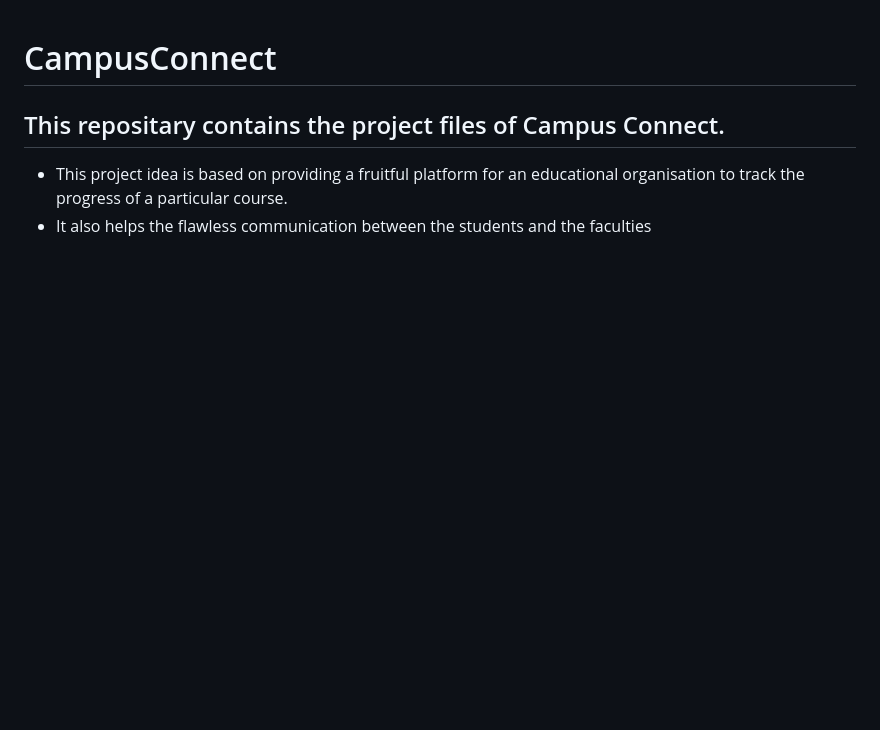
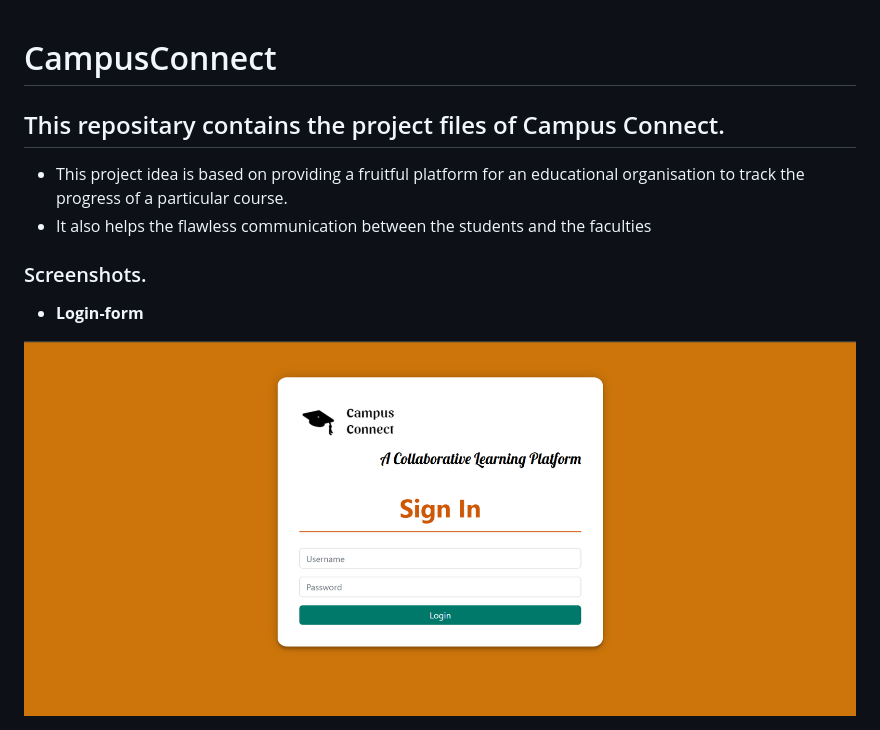
Before and after one commit to subodhadhikari2023/CampusConnect, a Markdown page: README.md, the part around the change. Drawn GitHub-style; pictures changed too: Documentation/Screenshots/Login-form.png (added); blank space fills up the shorter version.

Commit message:
Finalised login-form and updated README.md

```diff
--- a/README.md
+++ b/README.md
@@ -2,3 +2,7 @@
 ## This repositary contains the project files of Campus Connect.
 - This project idea is based on providing a fruitful platform for an educational organisation to track the progress of a particular course.
 - It also helps the flawless communication between the students and the faculties
+
+### Screenshots.
+- **Login-form**
+<img src="./Documentation/Screenshots/Login-form.png">
```
Also changed, not shown: 6 other files.
